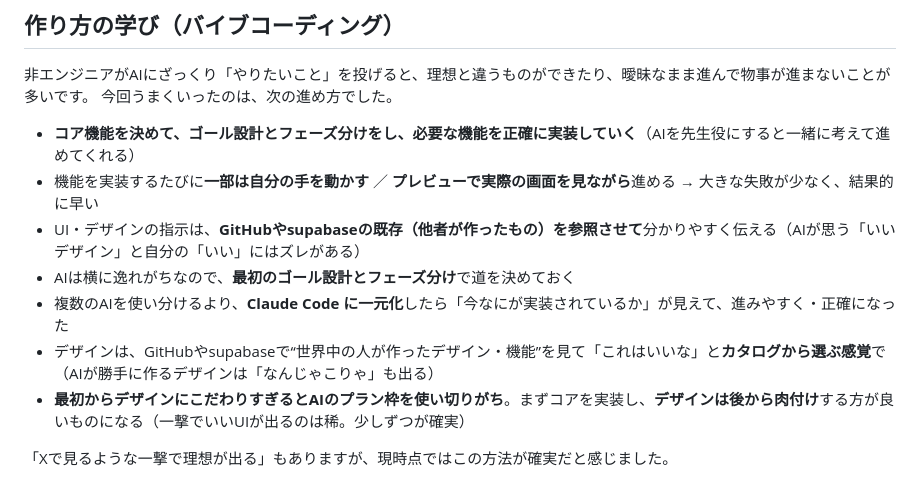
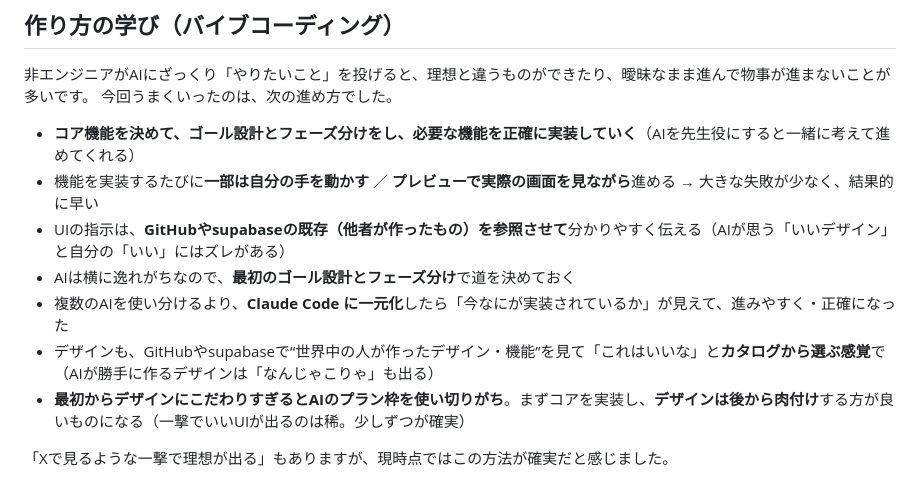
Before and after one commit to shoujiki-panman/minitwitter-x, a Markdown page: README.md, the part around the change. Drawn GitHub-style.

Commit message:
Fix wording in README for clarity and consistency

```diff
--- a/README.md
+++ b/README.md
@@ -51,10 +51,10 @@ Twitterのようなサービスで、**自分のコメントや下書きが誰
 
 - **コア機能を決めて、ゴール設計とフェーズ分けをし、必要な機能を正確に実装していく**（AIを先生役にすると一緒に考えて進めてくれる）
 - 機能を実装するたびに**一部は自分の手を動かす** ／ **プレビューで実際の画面を見ながら**進める → 大きな失敗が少なく、結果的に早い
-- UI・デザインの指示は、**GitHubやsupabaseの既存（他者が作ったもの）を参照させて**分かりやすく伝える（AIが思う「いいデザイン」と自分の「いい」にはズレがある）
+- UIの指示は、**GitHubやsupabaseの既存（他者が作ったもの）を参照させて**分かりやすく伝える（AIが思う「いいデザイン」と自分の「いい」にはズレがある）
 - AIは横に逸れがちなので、**最初のゴール設計とフェーズ分け**で道を決めておく
 - 複数のAIを使い分けるより、**Claude Code に一元化**したら「今なにが実装されているか」が見えて、進みやすく・正確になった
-- デザインは、GitHubやsupabaseで“世界中の人が作ったデザイン・機能”を見て「これはいいな」と**カタログから選ぶ感覚**で（AIが勝手に作るデザインは「なんじゃこりゃ」も出る）
+- デザインも、GitHubやsupabaseで“世界中の人が作ったデザイン・機能”を見て「これはいいな」と**カタログから選ぶ感覚**で（AIが勝手に作るデザインは「なんじゃこりゃ」も出る）
 - **最初からデザインにこだわりすぎるとAIのプラン枠を使い切りがち**。まずコアを実装し、**デザインは後から肉付け**する方が良いものになる（一撃でいいUIが出るのは稀。少しずつが確実）
 
 「Xで見るような一撃で理想が出る」もありますが、現時点ではこの方法が確実だと感じました。
```
